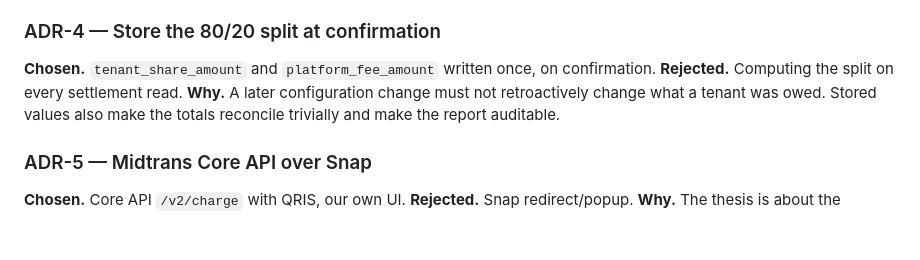
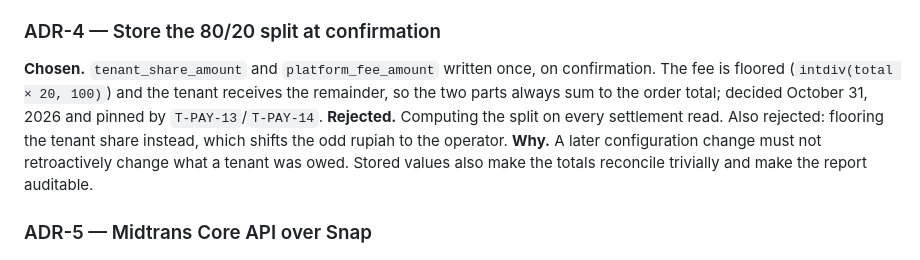
Before and after one commit to miralami/gmfs-self-order, a Markdown page: docs/BSD.md, the part around the change. Rendered like a GitHub page; blank space fills up the shorter version.

```diff
--- a/docs/BSD.md
+++ b/docs/BSD.md
@@ -265,8 +265,11 @@ flips states, so a duplicate delivery cannot invent a different split. The uniqu
 
 ### ADR-4 — Store the 80/20 split at confirmation
 
-**Chosen.** `tenant_share_amount` and `platform_fee_amount` written once, on confirmation.
-**Rejected.** Computing the split on every settlement read.
+**Chosen.** `tenant_share_amount` and `platform_fee_amount` written once, on confirmation. The fee
+is floored (`intdiv(total × 20, 100)`) and the tenant receives the remainder, so the two parts always
+sum to the order total; decided October 31, 2026 and pinned by `T-PAY-13`/`T-PAY-14`.
+**Rejected.** Computing the split on every settlement read. Also rejected: flooring the tenant share
+instead, which shifts the odd rupiah to the operator.
 **Why.** A later configuration change must not retroactively change what a tenant was owed. Stored
 values also make the totals reconcile trivially and make the report auditable.
 
```
Also changed, not shown: Handover Self-Order Kiosk Thesis Project.md (+17 -12 lines), docs/AI_LOG.md (+3 -3 lines).
